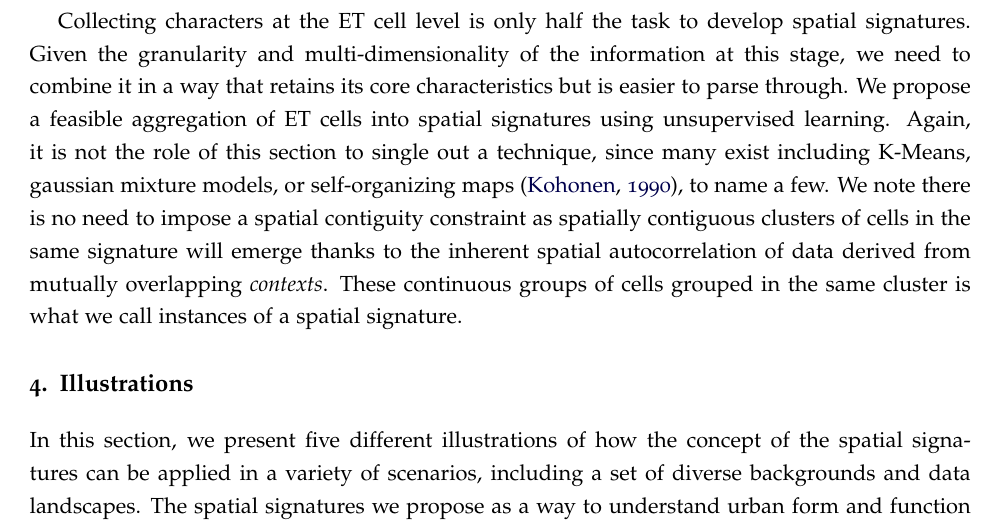
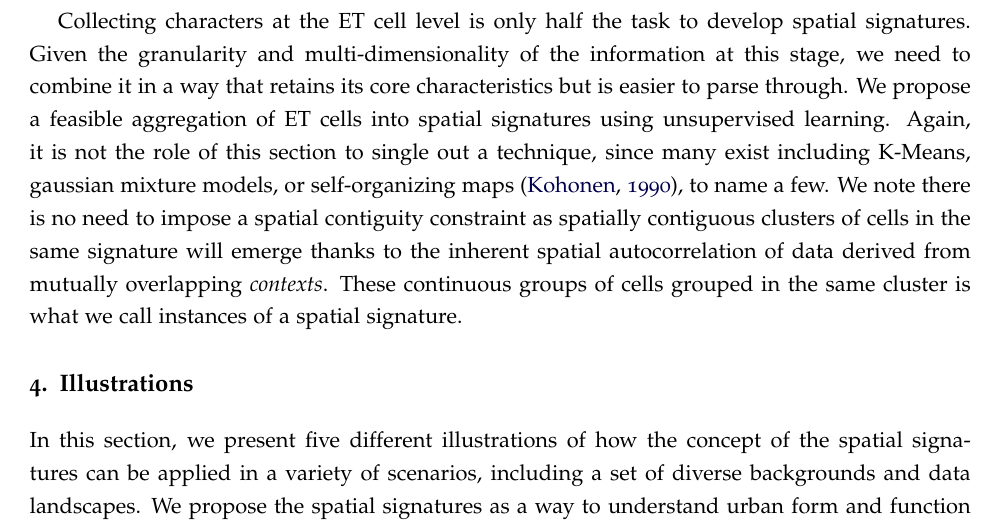
Before and after one commit to urbangrammarai/spatial_signatures_concept, a LaTeX paper (paper/spatial_signatures.tex, which reads paper/ss_4.tex): part of page 13 of 46, cut so that both start at the same text. Compiled offline with pdfLaTeX; a LaTeX package or settings file that is missing is left out.

Commit message:
Update paper/ss_4.tex

```diff
--- a/paper/ss_4.tex
+++ b/paper/ss_4.tex
@@ -10,7 +10,7 @@ In this section, we present five different illustrations of how the concept of t
 signatures can be applied in a variety of scenarios, including a set of diverse
 backgrounds and data landscapes.
 %% spatial signature is a conceptual framework which can materialise in different ways
-The spatial signatures we propose as a way to understand urban form and function
+We propose the spatial signatures as a way to understand urban form and function
 represent a conceptual framework.
 As such, any one application of this notion will materialise differently depending
 on the region of interest, details of the particular implementation (eg. clustering algorithm),
```
